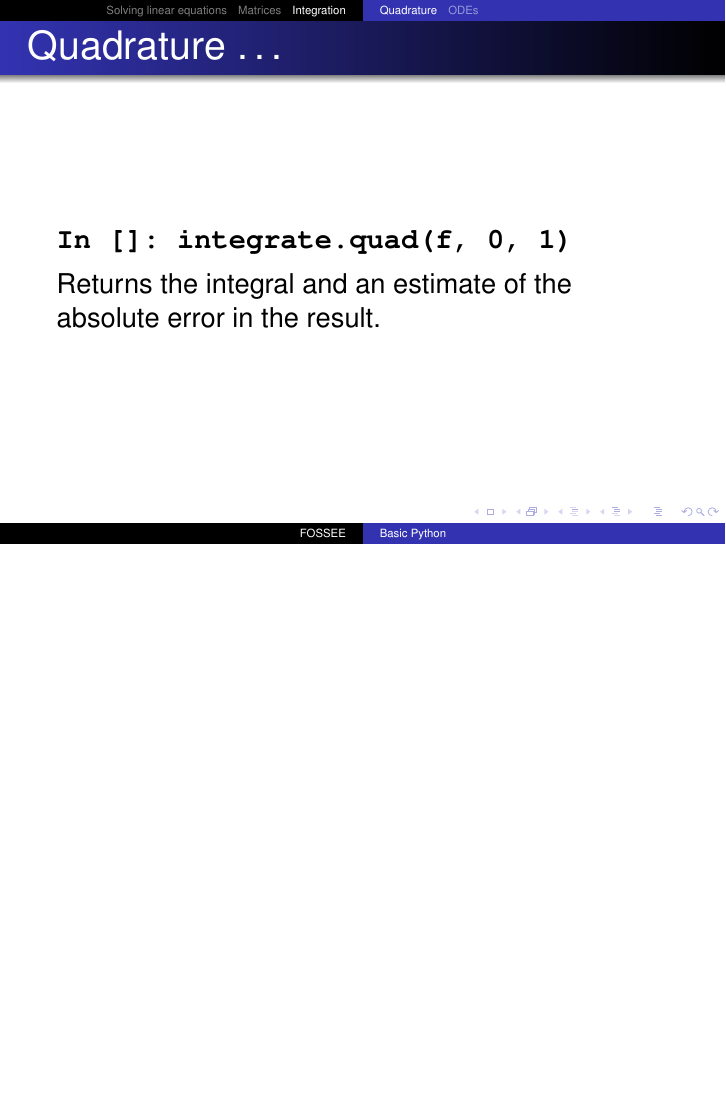
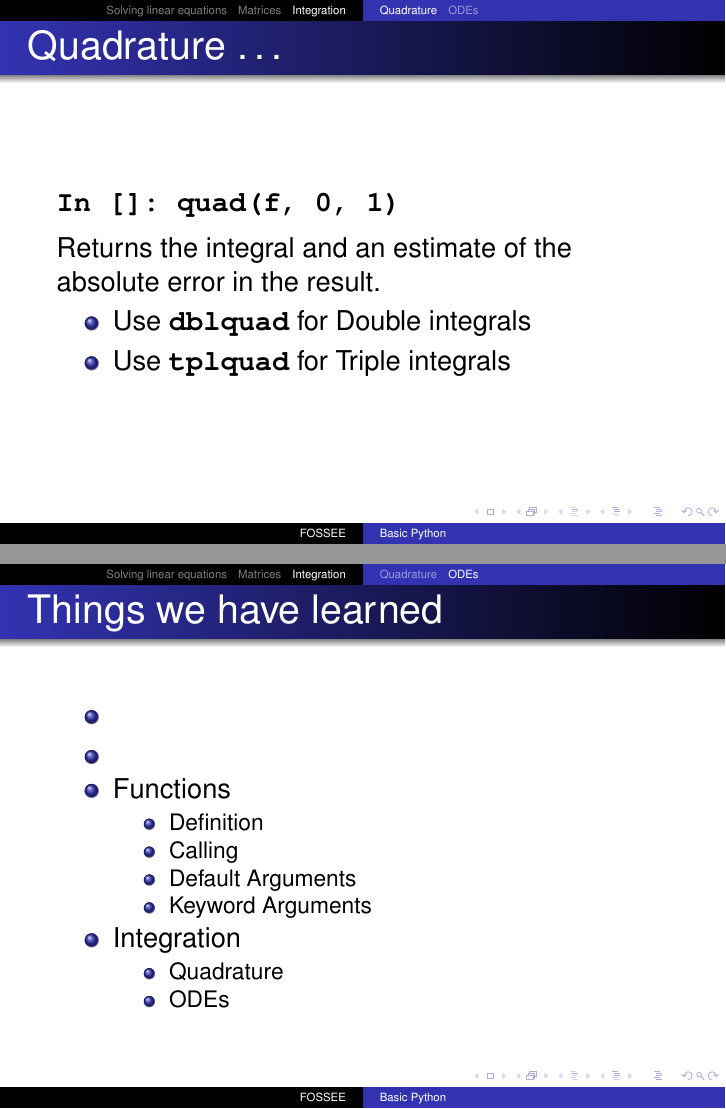
Before and after one commit to FOSSEE/workshops, LaTeX slides (day1/session4.tex): page 20 of 25 before the commit and pages 20 and 26 of 26 after it, the two joined at a grey line, the shorter picture padded with empty space. Compiled offline with pdfLaTeX.

Commit message:
Manual Merge with Mainline.

```diff
--- a/day1/session4.tex
+++ b/day1/session4.tex
@@ -266,7 +266,7 @@ In []: integrate.quad(sin(x)+x**2, 0, 1)
 \begin{lstlisting}
 In []: def f(x):
            return sin(x)+x**2
-In []: integrate.quad(f, 0, 1)
+In []: quad(f, 0, 1)
 \end{lstlisting}
 \begin{itemize}
 \item \typ{def}
@@ -338,9 +338,13 @@ Out[]: 1.0
 \begin{frame}[fragile]
 \frametitle{Quadrature \ldots}
 \begin{lstlisting}
-In []: integrate.quad(f, 0, 1)
+In []: quad(f, 0, 1)
 \end{lstlisting}
 Returns the integral and an estimate of the absolute error in the result.
+\begin{itemize}
+\item Use \typ{dblquad} for Double integrals
+\item Use \typ{tplquad} for Triple integrals
+\end{itemize}
 \end{frame}
 
 \subsection{ODEs}
@@ -403,4 +407,24 @@ In []: pend_sol = odeint(pend_int,
 \end{lstlisting}
 \end{frame}
 
+\begin{frame}
+  \frametitle{Things we have learned}
+  \begin{itemize}
+  \item
+  \item
+  \item Functions
+    \begin{itemize}
+    \item Definition
+    \item Calling
+    \item Default Arguments
+    \item Keyword Arguments
+    \end{itemize}
+    \item Integration
+    \begin{itemize}
+      \item Quadrature
+      \item ODEs
+    \end{itemize}
+  \end{itemize}
+\end{frame}
+
 \end{document}
```
Also changed, not shown: day1/session3.tex (+6 -3 lines), day1/session4.tex (2 more changed lines).
